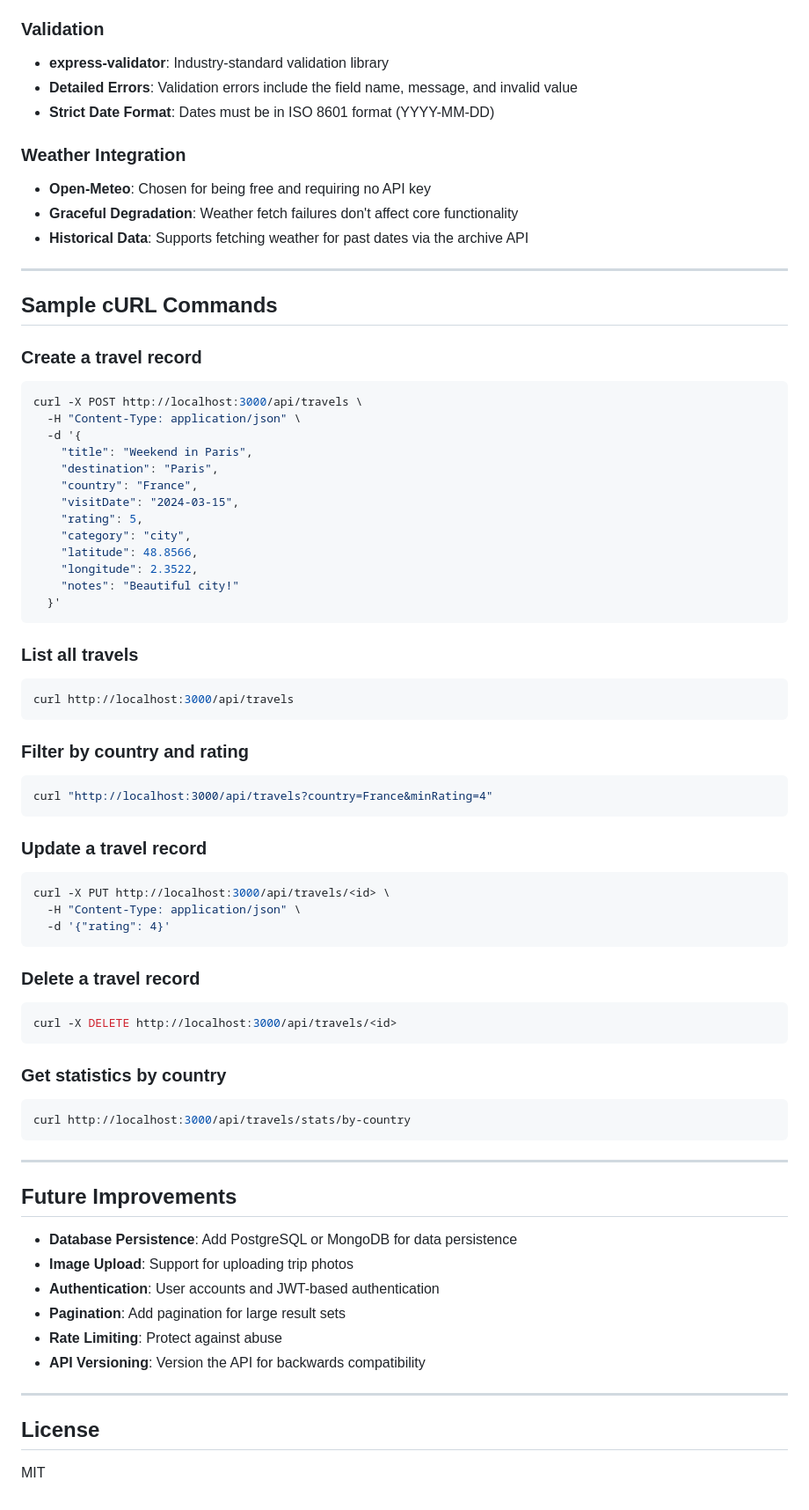
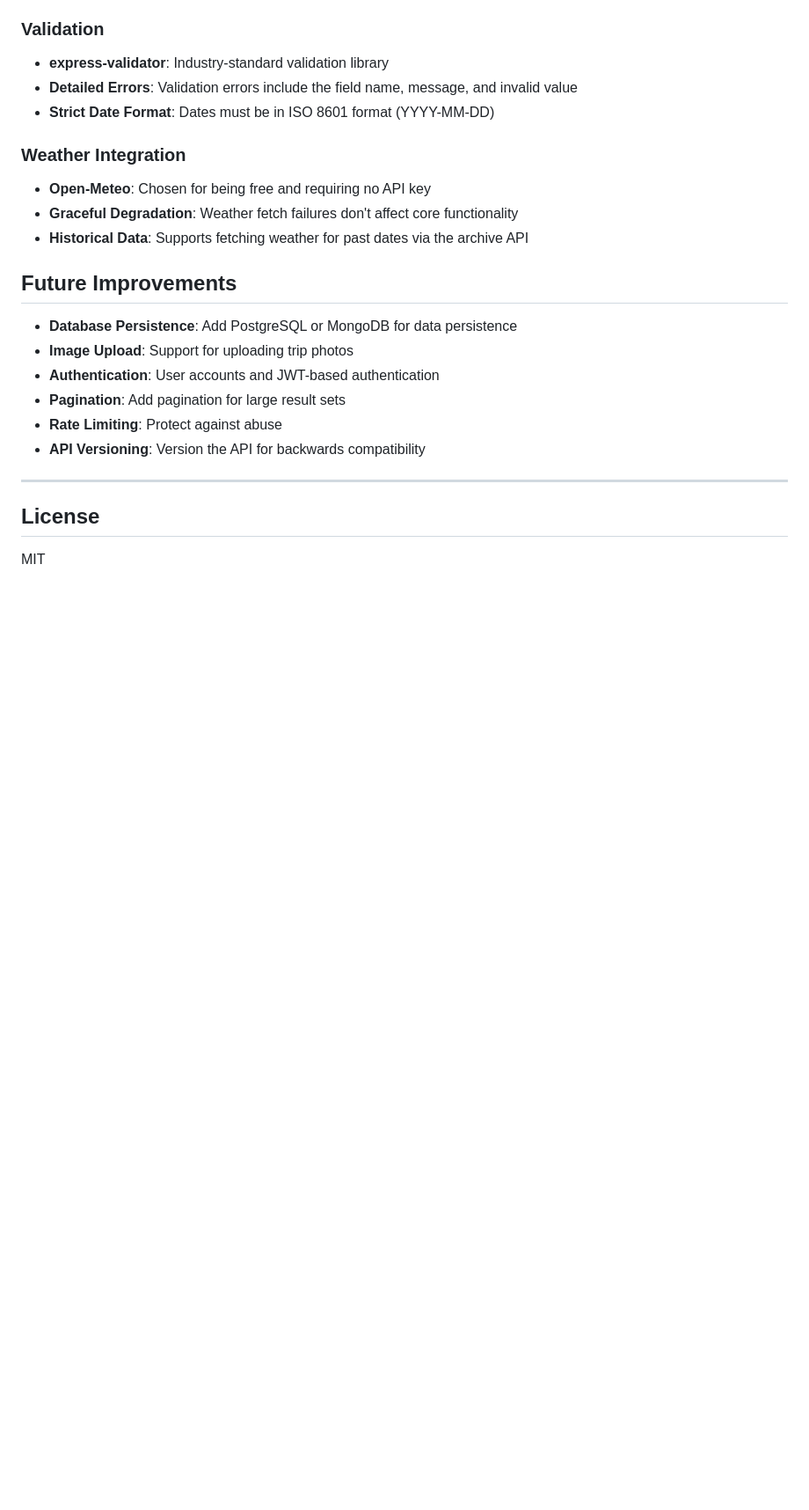
Before and after one commit to KirtanSangani/TakeHomeProject, a Markdown page: README.md, the part around one of its changes. Shown at 88% size. Drawn GitHub-style; blank space fills up the shorter version.

Commit message:
Clean up README by removing error and cURL sections
Removed sections on error responses and sample cURL commands from the README.

````diff
--- a/README.md
+++ b/README.md
@@ -458,56 +433,6 @@ TakeHomeProject/
 - **Graceful Degradation**: Weather fetch failures don't affect core functionality
 - **Historical Data**: Supports fetching weather for past dates via the archive API
 
----
-
-## Sample cURL Commands
-
-### Create a travel record
-```bash
-curl -X POST http://localhost:3000/api/travels \
-  -H "Content-Type: application/json" \
-  -d '{
-    "title": "Weekend in Paris",
-    "destination": "Paris",
-    "country": "France",
-    "visitDate": "2024-03-15",
-    "rating": 5,
-    "category": "city",
-    "latitude": 48.8566,
-    "longitude": 2.3522,
-    "notes": "Beautiful city!"
-  }'
-```
-
-### List all travels
-```bash
-curl http://localhost:3000/api/travels
-```
-
-### Filter by country and rating
-```bash
-curl "http://localhost:3000/api/travels?country=France&minRating=4"
-```
-
-### Update a travel record
-```bash
-curl -X PUT http://localhost:3000/api/travels/<id> \
-  -H "Content-Type: application/json" \
-  -d '{"rating": 4}'
-```
-
-### Delete a travel record
-```bash
-curl -X DELETE http://localhost:3000/api/travels/<id>
-```
-
-### Get statistics by country
-```bash
-curl http://localhost:3000/api/travels/stats/by-country
-```
-
----
-
 ## Future Improvements
 
 - **Database Persistence**: Add PostgreSQL or MongoDB for data persistence
````
Also changed, not shown: other parts of README.md (+0 -25 lines).
